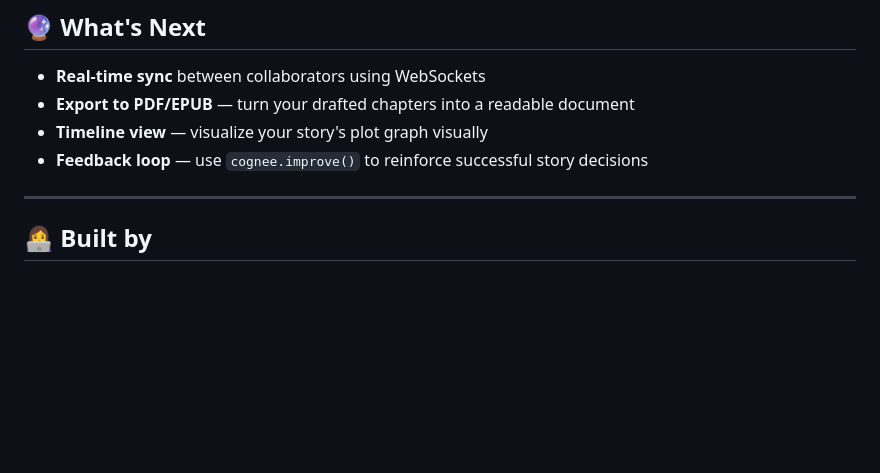
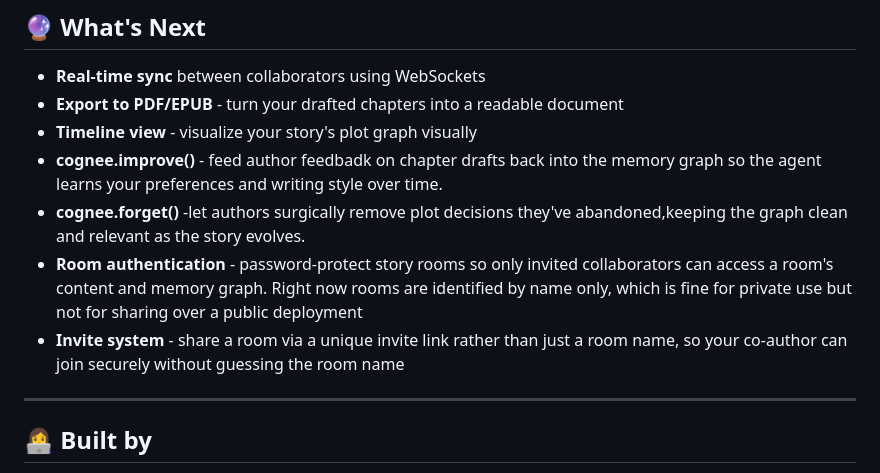
Before and after one commit to Asmita-das2502/story_collaborator, a Markdown page: README.md, the part around the change. Rendered like a GitHub page; blank space fills up the shorter version.

Commit message:
docs: expand What's Next section with auth, cognee.improve() and cognee.forget()

```diff
--- a/README.md
+++ b/README.md
@@ -262,9 +262,12 @@ Most memory applications use Cognee as a "smarter vector store" — add text, se
 ## 🔮 What's Next
 
 - **Real-time sync** between collaborators using WebSockets
-- **Export to PDF/EPUB** — turn your drafted chapters into a readable document
-- **Timeline view** — visualize your story's plot graph visually
-- **Feedback loop** — use `cognee.improve()` to reinforce successful story decisions
+- **Export to PDF/EPUB** - turn your drafted chapters into a readable document
+- **Timeline view** - visualize your story's plot graph visually
+- **cognee.improve()** - feed author feedbadk on chapter drafts back into the memory graph so the agent learns your preferences and writing style over time.
+- **cognee.forget()** -let authors surgically remove plot decisions they've abandoned,keeping the graph clean and relevant as the story evolves.
+- **Room authentication** - password-protect story rooms so only invited collaborators can access a room's content and memory graph. Right now rooms are identified by name only, which is fine for private use but not for sharing over a public deployment
+- **Invite system** - share a room via a unique invite link rather than just a room name, so your co-author can join securely without guessing the room name
 
 ---
 
```
